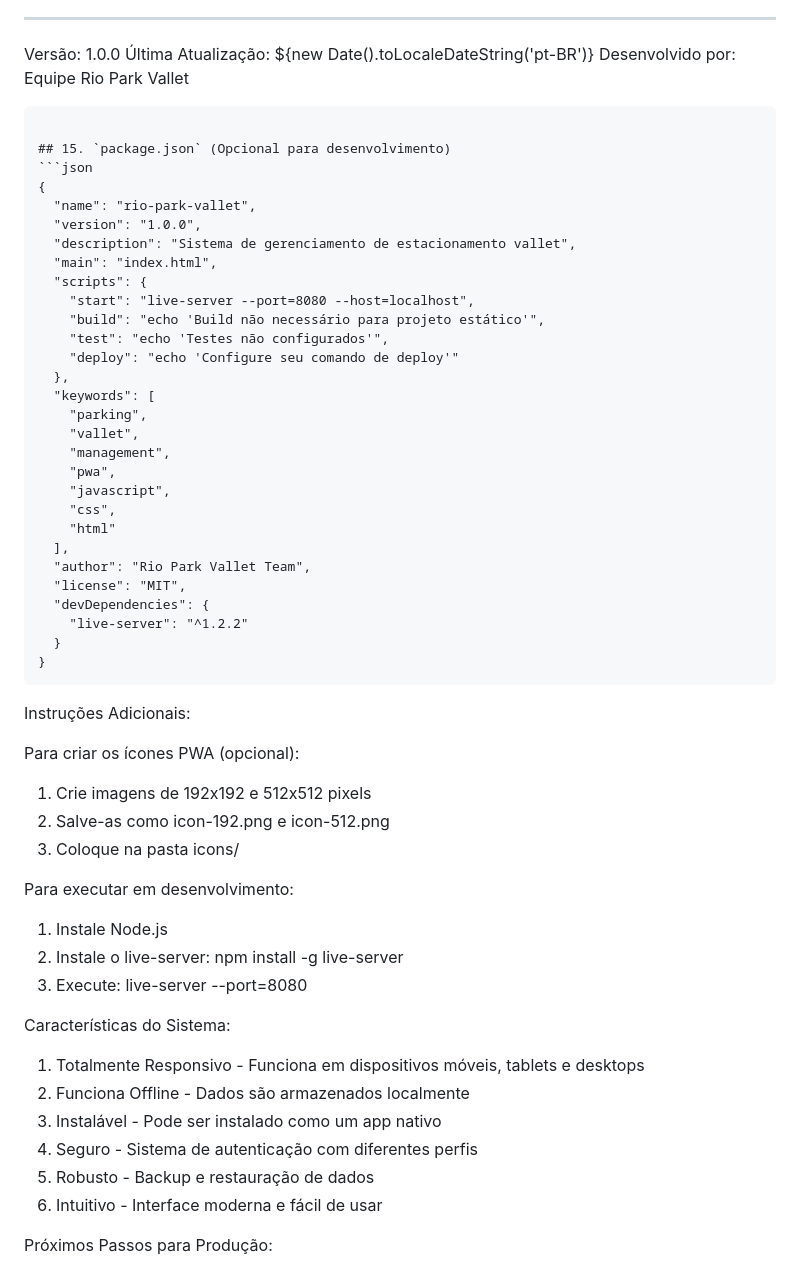
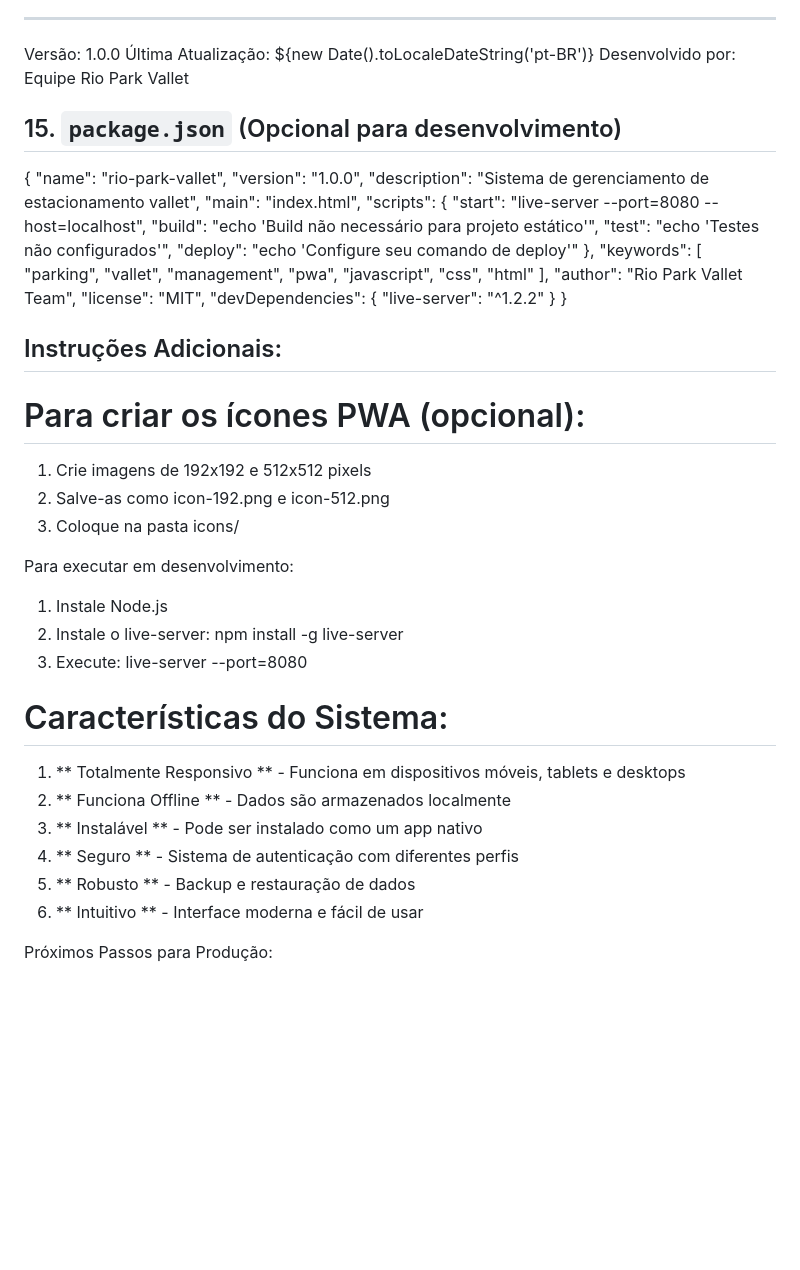
Before and after one commit to Marceloelyas/Estacionamento, a Markdown page: README.md, the part around the change. GitHub-like rendering; blank space fills up the shorter version.

Commit message:
Atualizar o README.md

````diff
--- a/README.md
+++ b/README.md
@@ -174,10 +174,9 @@ Versão: 1.0.0
 Última Atualização: ${new Date().toLocaleDateString('pt-BR')}
 Desenvolvido por: Equipe Rio Park Vallet
 
-```
 
 ## 15. `package.json` (Opcional para desenvolvimento)
-```json
+
 {
   "name": "rio-park-vallet",
   "version": "1.0.0",
@@ -204,11 +203,11 @@ Desenvolvido por: Equipe Rio Park Vallet
     "live-server": "^1.2.2"
   }
 }
-```
 
-Instruções Adicionais:
 
-Para criar os ícones PWA (opcional):
+## Instruções Adicionais:
+
+# Para criar os ícones PWA (opcional):
 
 1. Crie imagens de 192x192 e 512x512 pixels
 2. Salve-as como icon-192.png e icon-512.png
@@ -220,14 +219,14 @@ Para executar em desenvolvimento:
 2. Instale o live-server: npm install -g live-server
 3. Execute: live-server --port=8080
 
-Características do Sistema:
+# Características do Sistema:
 
-1. Totalmente Responsivo - Funciona em dispositivos móveis, tablets e desktops
-2. Funciona Offline - Dados são armazenados localmente
-3. Instalável - Pode ser instalado como um app nativo
-4. Seguro - Sistema de autenticação com diferentes perfis
-5. Robusto - Backup e restauração de dados
-6. Intuitivo - Interface moderna e fácil de usar
+1. ** Totalmente Responsivo ** - Funciona em dispositivos móveis, tablets e desktops
+2. ** Funciona Offline ** - Dados são armazenados localmente
+3. ** Instalável ** - Pode ser instalado como um app nativo
+4. ** Seguro ** - Sistema de autenticação com diferentes perfis
+5. ** Robusto ** - Backup e restauração de dados
+6. ** Intuitivo ** - Interface moderna e fácil de usar
 
 Próximos Passos para Produção:
 
````
